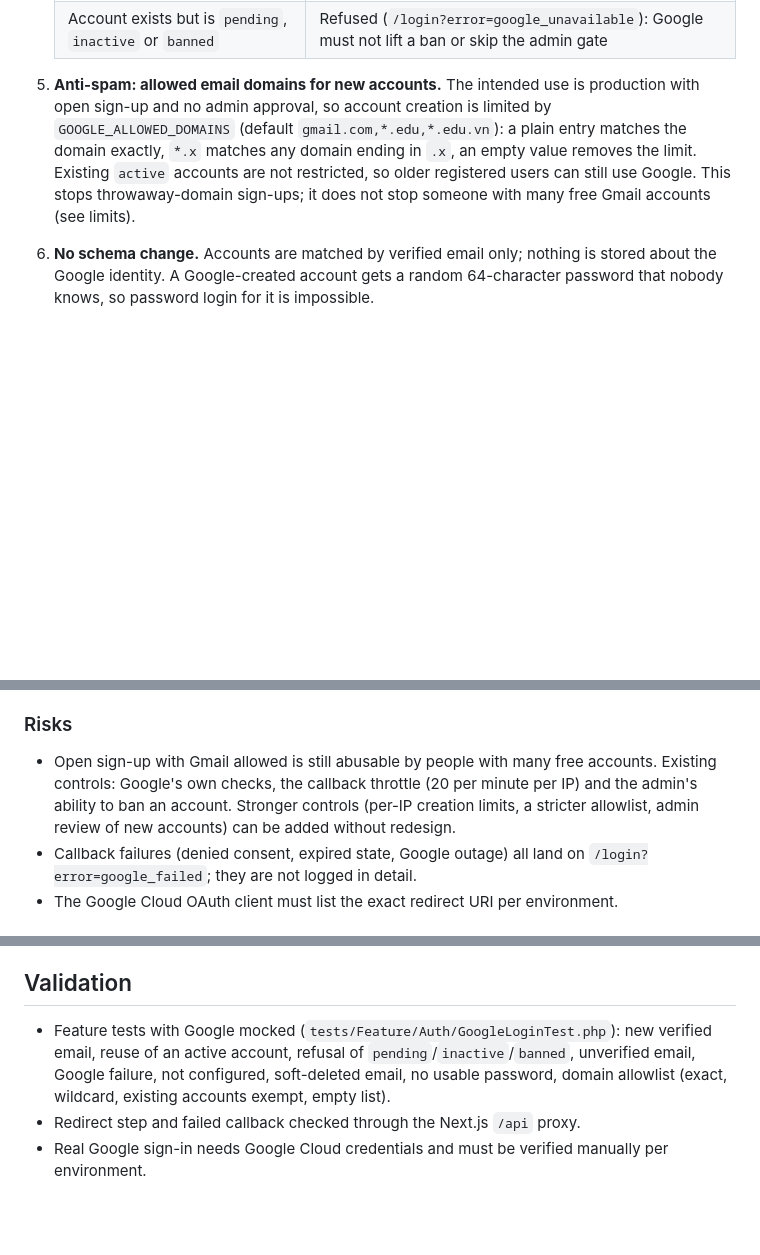
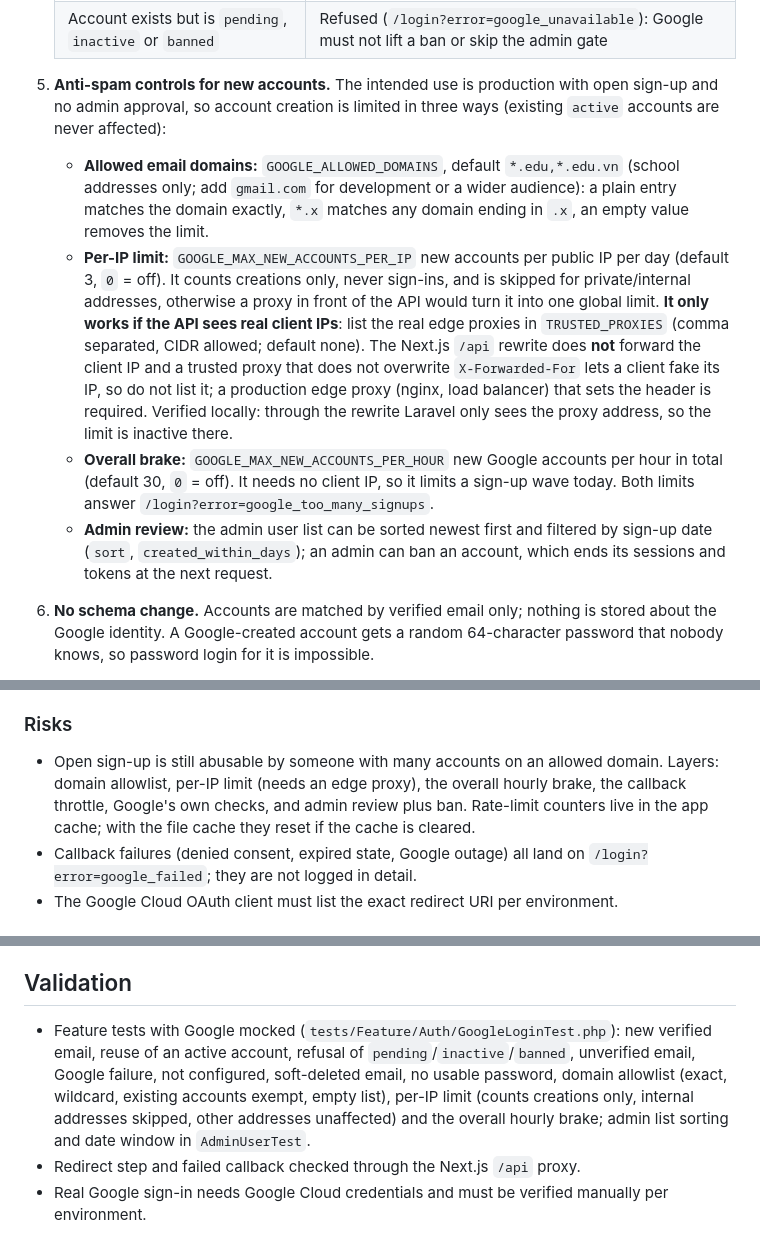
Before and after one commit to lancelotviendangkhoa710/KnowledgeHub_website, a Markdown page: docs/decisions/2026-11-13-google-sign-in.md, 3 parts joined by grey strips. GitHub-like rendering; blank space fills up the shorter version.

Commit message:
docs: AUTH-07 anti-spam limits, admin review and proxy IP caveat
Co-Authored-By: Claude Sonnet 5.5 <noreply@anthropic.com>

```diff
--- a/docs/decisions/2026-11-13-google-sign-in.md
+++ b/docs/decisions/2026-11-13-google-sign-in.md
@@ -23,7 +23,11 @@ Users can only sign in with email and password, and a new account stays `pending
    | Account exists and is `active` | Signed in as that account; its roles are unchanged |
    | Account exists but is `pending`, `inactive` or `banned` | Refused (`/login?error=google_unavailable`): Google must not lift a ban or skip the admin gate |
 
-5. **Anti-spam: allowed email domains for new accounts.** The intended use is production with open sign-up and no admin approval, so account creation is limited by `GOOGLE_ALLOWED_DOMAINS` (default `gmail.com,*.edu,*.edu.vn`): a plain entry matches the domain exactly, `*.x` matches any domain ending in `.x`, an empty value removes the limit. Existing `active` accounts are not restricted, so older registered users can still use Google. This stops throwaway-domain sign-ups; it does not stop someone with many free Gmail accounts (see limits).
+5. **Anti-spam controls for new accounts.** The intended use is production with open sign-up and no admin approval, so account creation is limited in three ways (existing `active` accounts are never affected):
+   - **Allowed email domains:** `GOOGLE_ALLOWED_DOMAINS`, default `*.edu,*.edu.vn` (school addresses only; add `gmail.com` for development or a wider audience): a plain entry matches the domain exactly, `*.x` matches any domain ending in `.x`, an empty value removes the limit.
+   - **Per-IP limit:** `GOOGLE_MAX_NEW_ACCOUNTS_PER_IP` new accounts per public IP per day (default 3, `0` = off). It counts creations only, never sign-ins, and is skipped for private/internal addresses, otherwise a proxy in front of the API would turn it into one global limit. **It only works if the API sees real client IPs**: list the real edge proxies in `TRUSTED_PROXIES` (comma separated, CIDR allowed; default none). The Next.js `/api` rewrite does **not** forward the client IP and a trusted proxy that does not overwrite `X-Forwarded-For` lets a client fake its IP, so do not list it; a production edge proxy (nginx, load balancer) that sets the header is required. Verified locally: through the rewrite Laravel only sees the proxy address, so the limit is inactive there.
+   - **Overall brake:** `GOOGLE_MAX_NEW_ACCOUNTS_PER_HOUR` new Google accounts per hour in total (default 30, `0` = off). It needs no client IP, so it limits a sign-up wave today. Both limits answer `/login?error=google_too_many_signups`.
+   - **Admin review:** the admin user list can be sorted newest first and filtered by sign-up date (`sort`, `created_within_days`); an admin can ban an account, which ends its sessions and tokens at the next request.
 6. **No schema change.** Accounts are matched by verified email only; nothing is stored about the Google identity. A Google-created account gets a random 64-character password that nobody knows, so password login for it is impossible.
 7. **Configuration** (private env, never committed): `GOOGLE_CLIENT_ID`, `GOOGLE_CLIENT_SECRET`, `GOOGLE_REDIRECT_URI`, optional `GOOGLE_ALLOWED_DOMAINS` (the web origin plus `/api/auth/google/callback`, registered in Google Cloud). Without a client id the redirect route sends the user back to `/login?error=google_not_configured`.
 
@@ -40,7 +44,7 @@ Users can only sign in with email and password, and a new account stays `pending
 - New runtime dependency: `laravel/socialite` v5 (6 packages added to `composer.lock`, no existing package changed).
 
 ### Risks
-- Open sign-up with Gmail allowed is still abusable by people with many free accounts. Existing controls: Google's own checks, the callback throttle (20 per minute per IP) and the admin's ability to ban an account. Stronger controls (per-IP creation limits, a stricter allowlist, admin review of new accounts) can be added without redesign.
+- Open sign-up is still abusable by someone with many accounts on an allowed domain. Layers: domain allowlist, per-IP limit (needs an edge proxy), the overall hourly brake, the callback throttle, Google's own checks, and admin review plus ban. Rate-limit counters live in the app cache; with the file cache they reset if the cache is cleared.
 - Callback failures (denied consent, expired state, Google outage) all land on `/login?error=google_failed`; they are not logged in detail.
 - The Google Cloud OAuth client must list the exact redirect URI per environment.
 
@@ -52,6 +56,6 @@ Users can only sign in with email and password, and a new account stays `pending
 
 ## Validation
 
-- Feature tests with Google mocked (`tests/Feature/Auth/GoogleLoginTest.php`): new verified email, reuse of an active account, refusal of `pending`/`inactive`/`banned`, unverified email, Google failure, not configured, soft-deleted email, no usable password, domain allowlist (exact, wildcard, existing accounts exempt, empty list).
+- Feature tests with Google mocked (`tests/Feature/Auth/GoogleLoginTest.php`): new verified email, reuse of an active account, refusal of `pending`/`inactive`/`banned`, unverified email, Google failure, not configured, soft-deleted email, no usable password, domain allowlist (exact, wildcard, existing accounts exempt, empty list), per-IP limit (counts creations only, internal addresses skipped, other addresses unaffected) and the overall hourly brake; admin list sorting and date window in `AdminUserTest`.
 - Redirect step and failed callback checked through the Next.js `/api` proxy.
 - Real Google sign-in needs Google Cloud credentials and must be verified manually per environment.
```
Also changed, not shown: docs/API.md (+5 -4 lines), docs/DEV_CHEATSHEET.md (+1 -1 lines).
